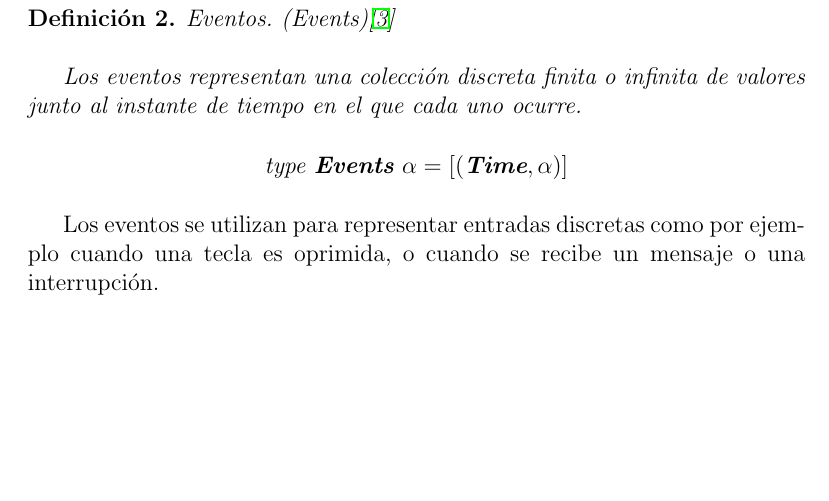
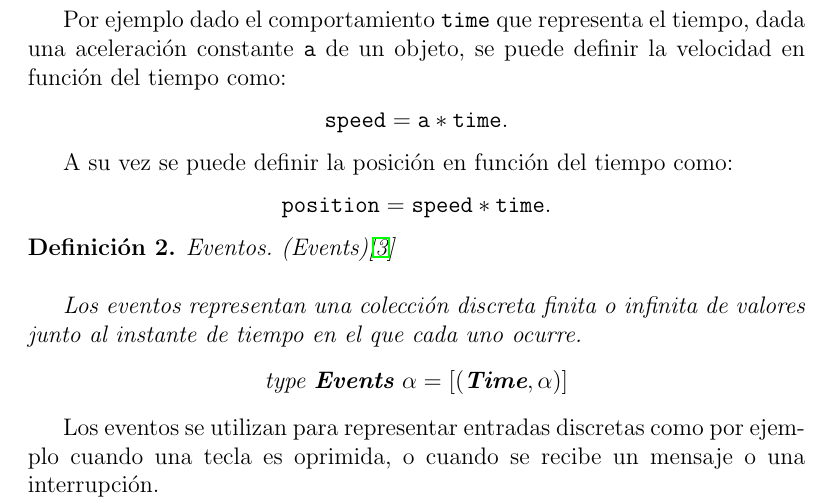
Before and after one commit to guillep19/frob, a LaTeX book (report/Informe.tex, which reads report/frp/classic.tex): part of page 15 of 75 before the commit and part of page 15 of 77 after it, cut at the place of the change, the shorter picture padded with empty space. Compiled offline with pdfLaTeX.

Commit message:
Agrego ejemplo frp

```diff
--- a/report/frp/classic.tex
+++ b/report/frp/classic.tex
@@ -62,8 +62,17 @@ comportamientos incluyen:
 }
 \end{itemize}
 
-%TODO(Marcos): No entiendo, se pueden por ejemplo sumar comportamientos?
-% Quizas un ejemplo sea util.
+  Por ejemplo dado el comportamiento \texttt{time} que representa el tiempo,
+dada una aceleración constante \texttt{a} de un objeto, se puede definir la
+velocidad en función del tiempo como:
+    \begin{center}
+    $\texttt{speed} = \texttt{a} * \texttt{time}$.
+    \end{center}
+
+  A su vez se puede definir la posición en función del tiempo como:
+  \begin{center}
+  $\texttt{position} = \texttt{speed} * \texttt{time}$.
+  \end{center}
 
 \begin{definicion}
   Eventos. (Events)\cite{petersonhudakelliot99:lambdainmotion} \\
```
